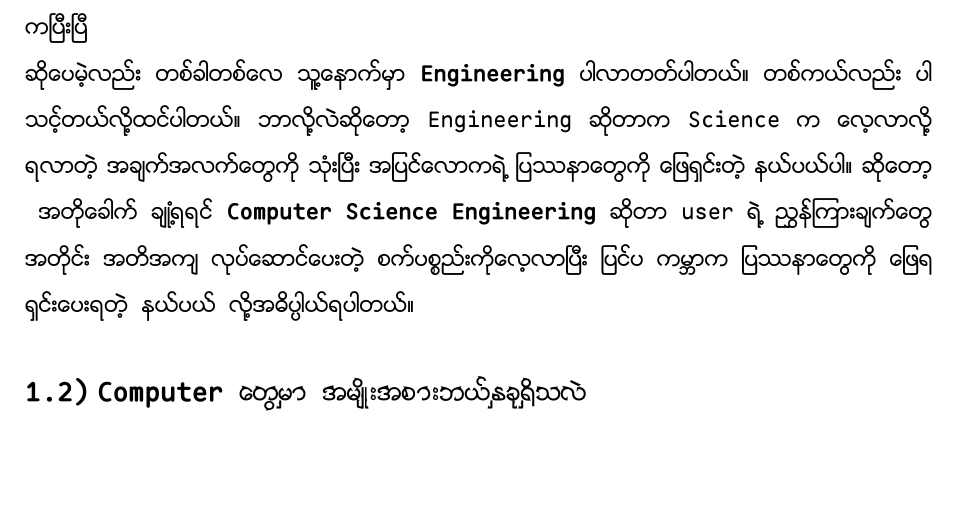
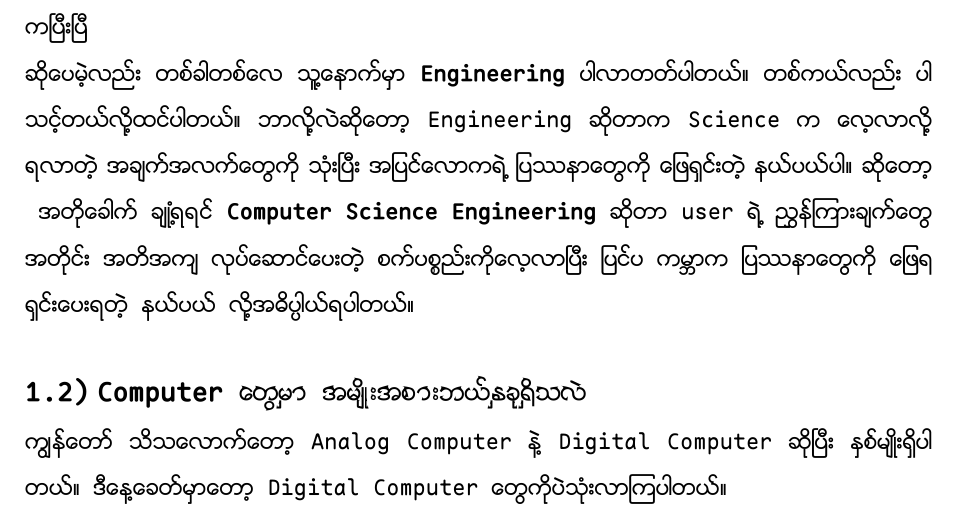
Before and after one commit to Walker-00/cs-eik, a Typst document (pages/cs_intro.typ): part of the page, cut so that both start at the same text, the shorter picture padded with empty space. The pictures show the PDF file pages/cs_intro.pdf that the author committed with the source.

Commit message:
idk init

```diff
--- a/pages/cs_intro.typ
+++ b/pages/cs_intro.typ
@@ -8,3 +8,4 @@
 \
 \
 == Computer တွေမှာ အမျိုးအစားဘယ်နှခုရှိသလဲ
+ကျွန်တော် သိသလောက်တော့ Analog Computer နဲ့ Digital Computer ဆိုပြီး နှစ်မျိုးရှိပါတယ်။ ဒီနေ့ခေတ်မှာတော့ Digital Computer တွေကိုပဲသုံးလာကြပါတယ်။
```
Also changed, not shown: pages/cs_intro.pdf.
